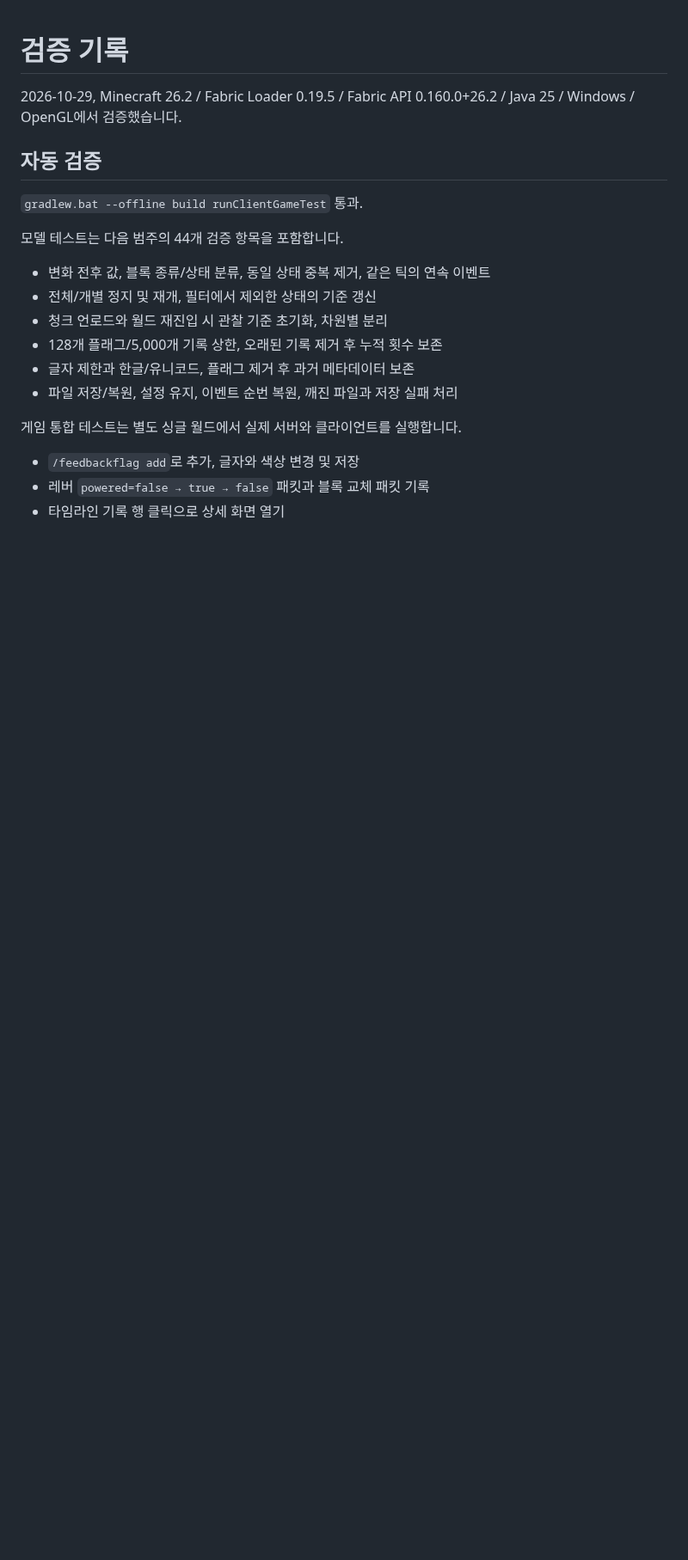
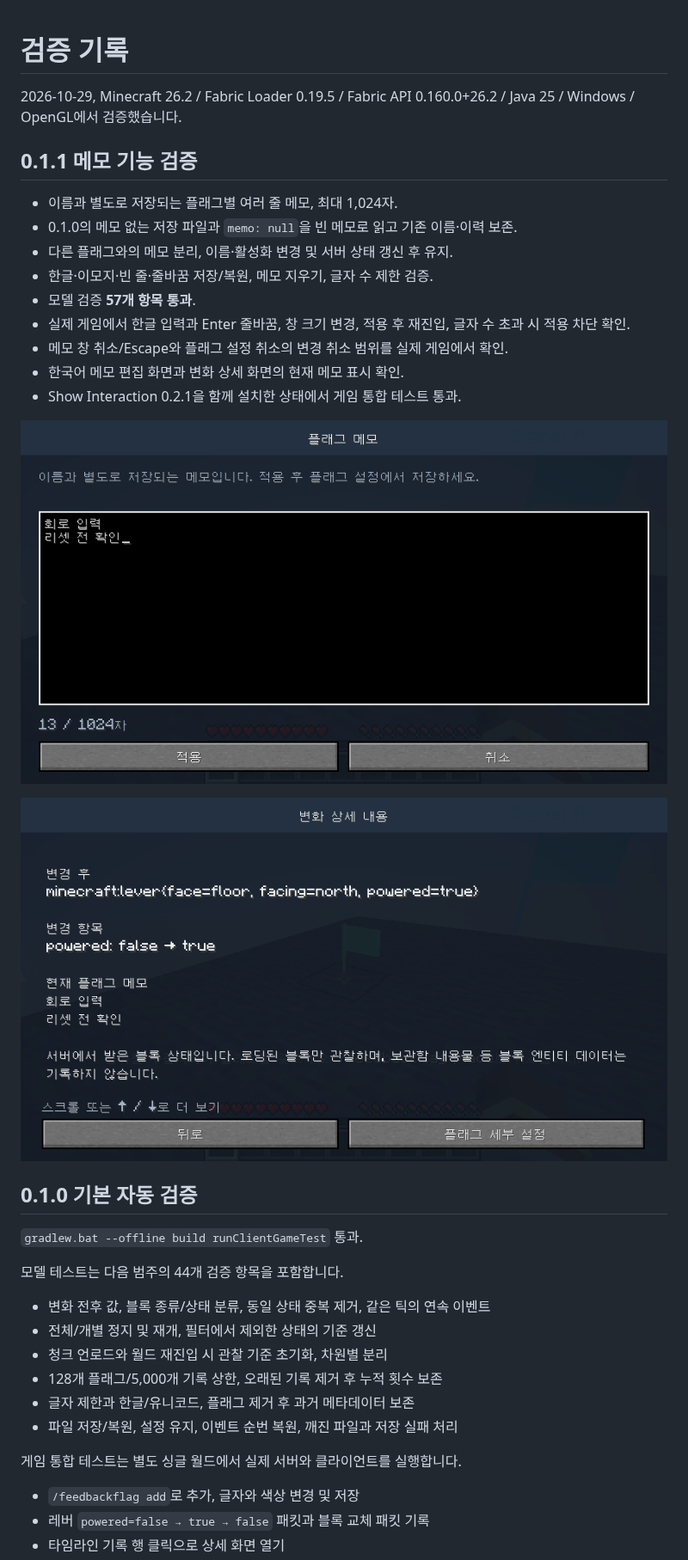
Before and after one commit to RUOK0214/Feedback_flag, a Markdown page: docs/VERIFICATION.md, the part around one of its changes. Shown at 86% size. Rendered like a GitHub page; pictures changed too: docs/screenshots/memo-detail-ko.png (added), docs/screenshots/memo-ko.png (added); blank space fills up the shorter version.

```diff
--- a/docs/VERIFICATION.md
+++ b/docs/VERIFICATION.md
@@ -2,7 +2,23 @@
 
 2026-10-29, Minecraft 26.2 / Fabric Loader 0.19.5 / Fabric API 0.160.0+26.2 / Java 25 / Windows / OpenGL에서 검증했습니다.
 
-## 자동 검증
+## 0.1.1 메모 기능 검증
+
+- 이름과 별도로 저장되는 플래그별 여러 줄 메모, 최대 1,024자.
+- 0.1.0의 메모 없는 저장 파일과 `memo: null`을 빈 메모로 읽고 기존 이름·이력 보존.
+- 다른 플래그와의 메모 분리, 이름·활성화 변경 및 서버 상태 갱신 후 유지.
+- 한글·이모지·빈 줄·줄바꿈 저장/복원, 메모 지우기, 글자 수 제한 검증.
+- 모델 검증 **57개 항목 통과**.
+- 실제 게임에서 한글 입력과 Enter 줄바꿈, 창 크기 변경, 적용 후 재진입, 글자 수 초과 시 적용 차단 확인.
+- 메모 창 취소/Escape와 플래그 설정 취소의 변경 취소 범위를 실제 게임에서 확인.
+- 한국어 메모 편집 화면과 변화 상세 화면의 현재 메모 표시 확인.
+- Show Interaction 0.2.1을 함께 설치한 상태에서 게임 통합 테스트 통과.
+
+![메모 편집](screenshots/memo-ko.png)
+
+![상세 화면의 현재 메모](screenshots/memo-detail-ko.png)
+
+## 0.1.0 기본 자동 검증
 
 `gradlew.bat --offline build runClientGameTest` 통과.
 
```
Also changed, not shown: other parts of docs/VERIFICATION.md (+1 -1 lines), README.md (+8 -2 lines), docs/screenshots/flag-settings-ko.png, 9 other files.
